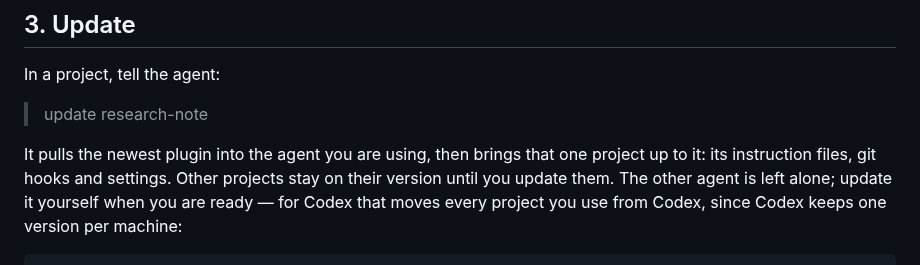
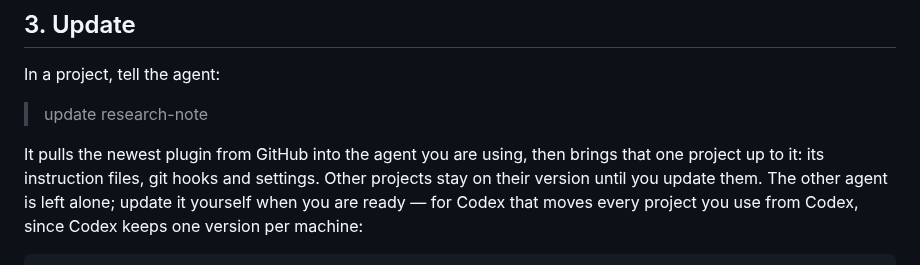
Before and after one commit to Chi-RZ/research-note, a Markdown page: README.md, the part around the change. GitHub-like rendering.

Commit message:
readme: say the update pulls from GitHub
Co-Authored-By: Claude Opus 5.5 (1M context) <noreply@anthropic.com>

```diff
--- a/README.md
+++ b/README.md
@@ -111,8 +111,8 @@ In a project, tell the agent:
 
 > update research-note
 
-It pulls the newest plugin into the agent you are using, then brings that one
-project up to it: its instruction files, git hooks and settings. Other
+It pulls the newest plugin from GitHub into the agent you are using, then
+brings that one project up to it: its instruction files, git hooks and settings. Other
 projects stay on their version until you update them. The other agent is left
 alone; update it yourself when you are ready — for Codex that moves every
 project you use from Codex, since Codex keeps one version per machine:
```
